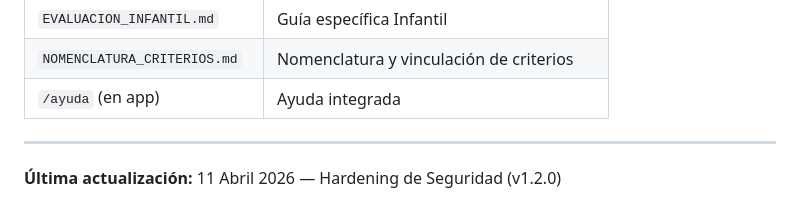
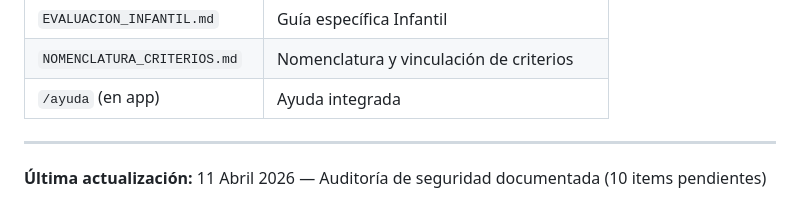
Before and after one commit to dtabuyodesigner/app_docente, a Markdown page: ESTADO_ACTUAL.md, the part around one of its changes. Rendered like a GitHub page.

Commit message:
docs: añadir CLAUDE.md con instrucciones de desarrollo y actualizar ESTADO_ACTUAL.md con auditoría de seguridad
Co-authored-by: Qwen-Coder <qwen-coder@alibabacloud.com>

```diff
--- a/ESTADO_ACTUAL.md
+++ b/ESTADO_ACTUAL.md
@@ -168,4 +185,4 @@ python -m pytest tests/
 
 ---
 
-**Última actualización:** 11 Abril 2026 — Hardening de Seguridad (v1.2.0)
+**Última actualización:** 11 Abril 2026 — Auditoría de seguridad documentada (10 items pendientes)
```
Also changed, not shown: other parts of ESTADO_ACTUAL.md (+17 -0 lines), CLAUDE.md (added, +125 -0 lines).
